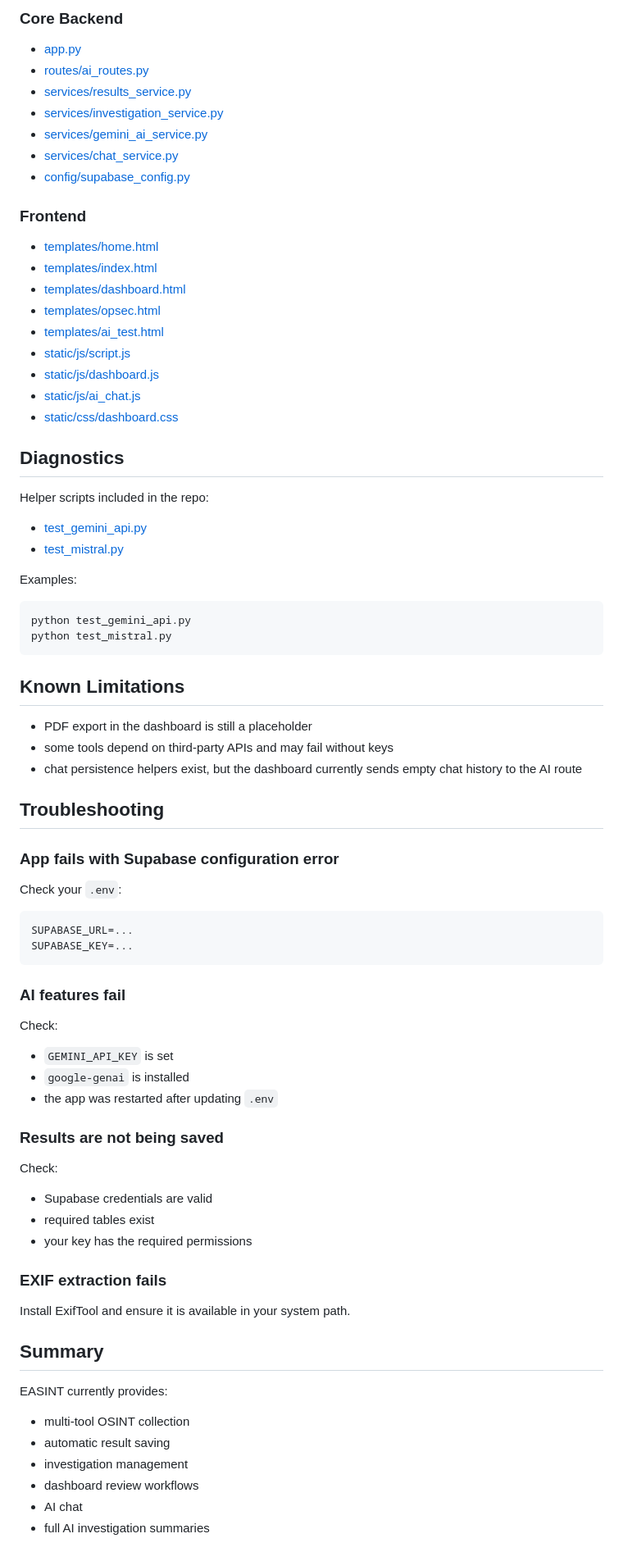
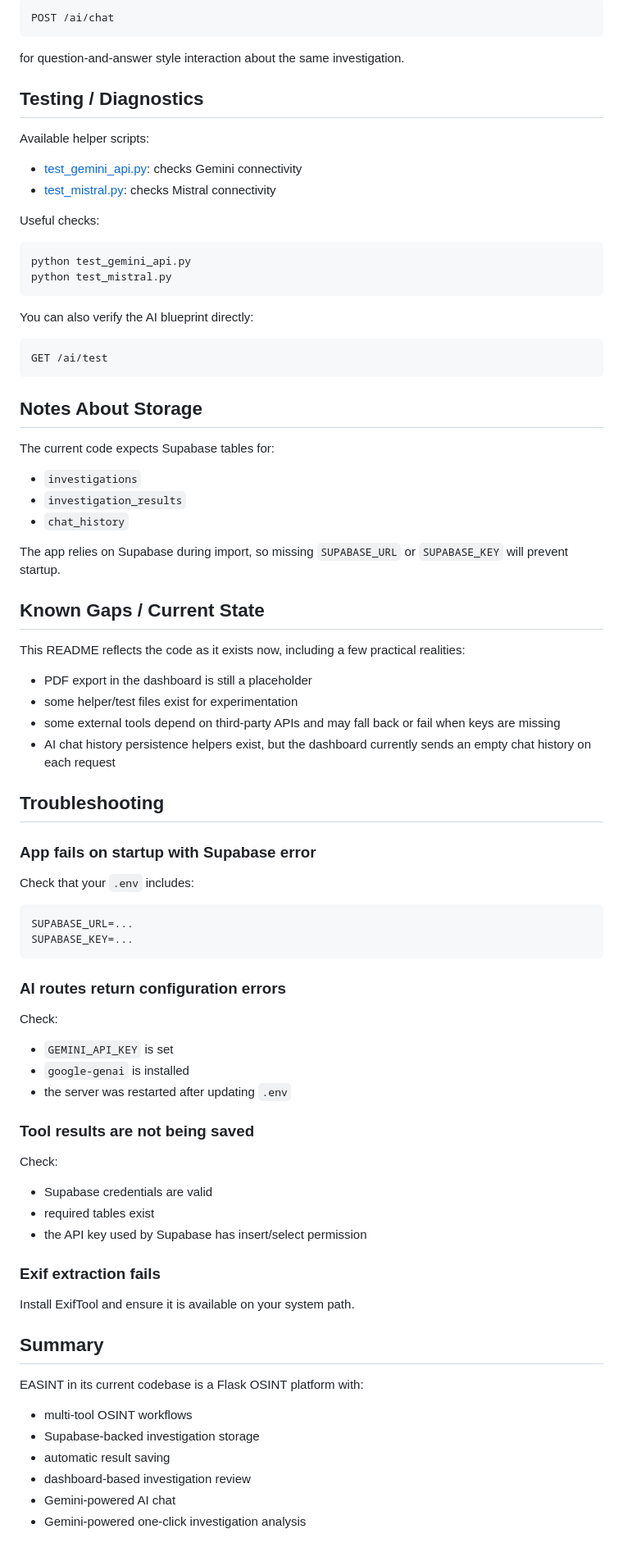
Before and after one commit to Bes920/Easint, a Markdown page: README.md, the part around one of its changes. Shown at 82% size. GitHub-like rendering.

````diff
--- a/README.md
+++ b/README.md
@@ -187,78 +209,81 @@ Important: Supabase is required at startup. If `SUPABASE_URL` or `SUPABASE_KEY`
 
-### Core Backend
-- [app.py](/home/exploitforge/Documents/School/finalyear/proto/osint-fixed/app.py)
-- [routes/ai_routes.py](/home/exploitforge/Documents/School/finalyear/proto/osint-fixed/routes/ai_routes.py)
-- [services/results_service.py](/home/exploitforge/Documents/School/finalyear/proto/osint-fixed/services/results_service.py)
-- [services/investigation_service.py](/home/exploitforge/Documents/School/finalyear/proto/osint-fixed/services/investigation_service.py)
-- [services/gemini_ai_service.py](/home/exploitforge/Documents/School/finalyear/proto/osint-fixed/services/gemini_ai_service.py)
-- [services/chat_service.py](/home/exploitforge/Documents/School/finalyear/proto/osint-fixed/services/chat_service.py)
-- [config/supabase_config.py](/home/exploitforge/Documents/School/finalyear/proto/osint-fixed/config/supabase_config.py)
+```text
+POST /ai/chat
+```
 
-### Frontend
-- [templates/home.html](/home/exploitforge/Documents/School/finalyear/proto/osint-fixed/templates/home.html)
-- [templates/index.html](/home/exploitforge/Documents/School/finalyear/proto/osint-fixed/templates/index.html)
-- [templates/dashboard.html](/home/exploitforge/Documents/School/finalyear/proto/osint-fixed/templates/dashboard.html)
-- [templates/opsec.html](/home/exploitforge/Documents/School/finalyear/proto/osint-fixed/templates/opsec.html)
-- [templates/ai_test.html](/home/exploitforge/Documents/School/finalyear/proto/osint-fixed/templates/ai_test.html)
-- [static/js/script.js](/home/exploitforge/Documents/School/finalyear/proto/osint-fixed/static/js/script.js)
-- [static/js/dashboard.js](/home/exploitforge/Documents/School/finalyear/proto/osint-fixed/static/js/dashboard.js)
-- [static/js/ai_chat.js](/home/exploitforge/Documents/School/finalyear/proto/osint-fixed/static/js/ai_chat.js)
-- [static/css/dashboard.css](/home/exploitforge/Documents/School/finalyear/proto/osint-fixed/static/css/dashboard.css)
+for question-and-answer style interaction about the same investigation.
 
-## Diagnostics
+## Testing / Diagnostics
 
-Helper scripts included in the repo:
-- [test_gemini_api.py](/home/exploitforge/Documents/School/finalyear/proto/osint-fixed/test_gemini_api.py)
-- [test_mistral.py](/home/exploitforge/Documents/School/finalyear/proto/osint-fixed/test_mistral.py)
+Available helper scripts:
+- [test_gemini_api.py](/home/exploitforge/Documents/School/finalyear/proto/osint-fixed/test_gemini_api.py): checks Gemini connectivity
+- [test_mistral.py](/home/exploitforge/Documents/School/finalyear/proto/osint-fixed/test_mistral.py): checks Mistral connectivity
 
-Examples:
+Useful checks:
 
 ```bash
 python test_gemini_api.py
 python test_mistral.py
 ```
 
-## Known Limitations
+You can also verify the AI blueprint directly:
 
+```text
+GET /ai/test
+```
+
+## Notes About Storage
+
+The current code expects Supabase tables for:
+- `investigations`
+- `investigation_results`
+- `chat_history`
+
+The app relies on Supabase during import, so missing `SUPABASE_URL` or `SUPABASE_KEY` will prevent startup.
+
+## Known Gaps / Current State
+
+This README reflects the code as it exists now, including a few practical realities:
 - PDF export in the dashboard is still a placeholder
-- some tools depend on third-party APIs and may fail without keys
-- chat persistence helpers exist, but the dashboard currently sends empty chat history to the AI route
+- some helper/test files exist for experimentation
+- some external tools depend on third-party APIs and may fall back or fail when keys are missing
+- AI chat history persistence helpers exist, but the dashboard currently sends an empty chat history on each request
 
 ## Troubleshooting
 
-### App fails with Supabase configuration error
+### App fails on startup with Supabase error
 
-Check your `.env`:
+Check that your `.env` includes:
 
 ```env
 SUPABASE_URL=...
 SUPABASE_KEY=...
 ```
 
-### AI features fail
+### AI routes return configuration errors
 
 Check:
 - `GEMINI_API_KEY` is set
 - `google-genai` is installed
-- the app was restarted after updating `.env`
+- the server was restarted after updating `.env`
 
-### Results are not being saved
+### Tool results are not being saved
 
 Check:
 - Supabase credentials are valid
 - required tables exist
-- your key has the required permissions
+- the API key used by Supabase has insert/select permission
 
-### EXIF extraction fails
+### Exif extraction fails
 
-Install ExifTool and ensure it is available in your system path.
+Install ExifTool and ensure it is available on your system path.
 
 ## Summary
 
-EASINT currently provides:
-- multi-tool OSINT collection
+EASINT in its current codebase is a Flask OSINT platform with:
+- multi-tool OSINT workflows
+- Supabase-backed investigation storage
 - automatic result saving
-- investigation management
-- dashboard review workflows
-- AI chat
-- full AI investigation summaries
+- dashboard-based investigation review
+- Gemini-powered AI chat
+- Gemini-powered one-click investigation analysis
````
Also changed, not shown: other parts of README.md (+122 -100 lines).
